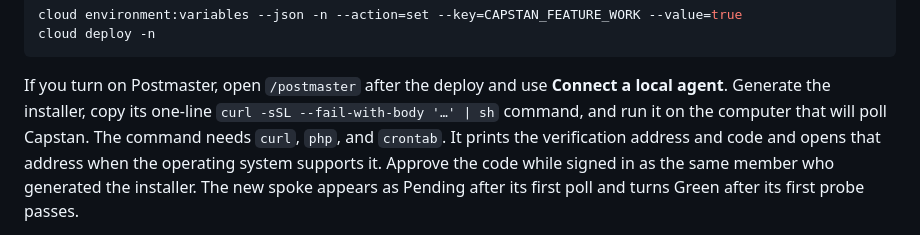
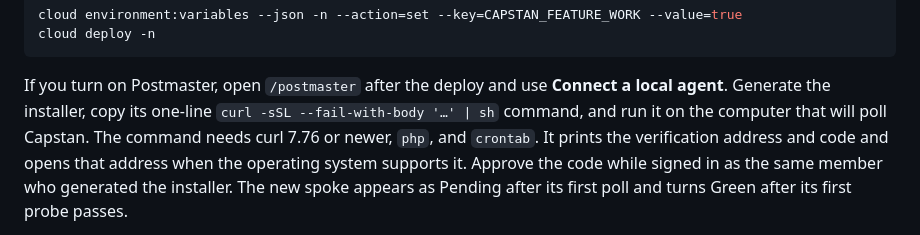
Before and after one commit to artisan-build/capstan, a Markdown page: docs/getting-started.md, the part around the change. Rendered like a GitHub page.

Commit message:
Document Postmaster curl requirement

```diff
--- a/docs/getting-started.md
+++ b/docs/getting-started.md
@@ -81,8 +81,9 @@ cloud deploy -n
 
 If you turn on Postmaster, open `/postmaster` after the deploy and use **Connect a local agent**. Generate
 the installer, copy its one-line `curl -sSL --fail-with-body '…' | sh` command, and run it on the computer
-that will poll Capstan. The command needs `curl`, `php`, and `crontab`. It prints the verification address and code and
-opens that address when the operating system supports it. Approve the code while signed in as the same
+that will poll Capstan. The command needs curl 7.76 or newer, `php`, and `crontab`. It prints the
+verification address and code and opens that address when the operating system supports it. Approve the
+code while signed in as the same
 member who generated the installer. The new spoke appears as Pending after its first poll and turns Green
 after its first probe passes.
 
```
Also changed, not shown: docs/postmaster.md (+2 -2 lines).
